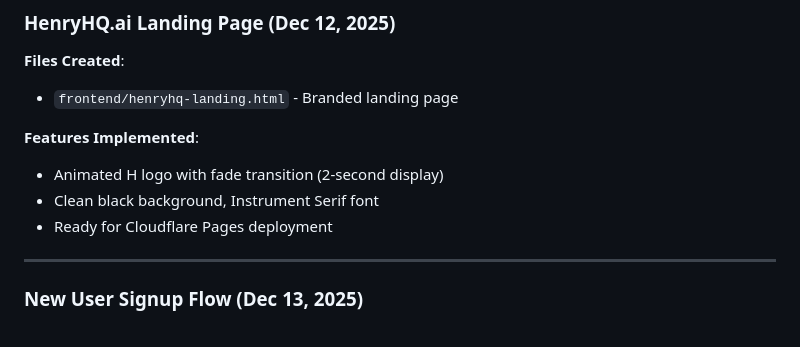
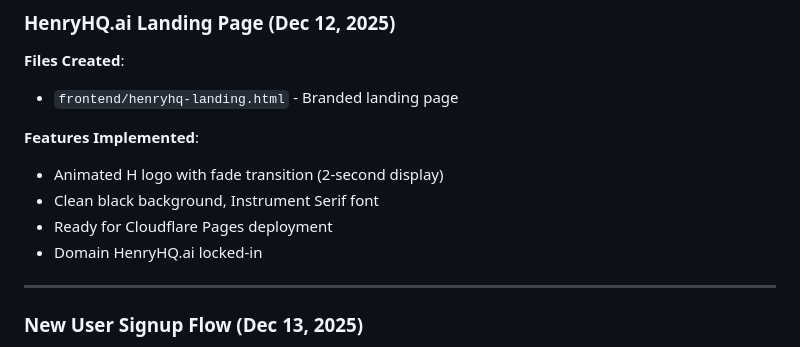
Before and after one commit to henryrbolden-henryai/henryai-app, a Markdown page: IMPLEMENTATION_GUIDE.md, the part around the change. Rendered like a GitHub page.

Commit message:
Note HenryHQ.ai domain is locked-in across all docs
🤖 Generated with [Claude Code](https://claude.com/claude-code)

Co-Authored-By: Claude <noreply@anthropic.com>

```diff
--- a/IMPLEMENTATION_GUIDE.md
+++ b/IMPLEMENTATION_GUIDE.md
@@ -210,6 +210,7 @@ All features below have been implemented and deployed to production:
 - Animated H logo with fade transition (2-second display)
 - Clean black background, Instrument Serif font
 - Ready for Cloudflare Pages deployment
+- Domain HenryHQ.ai locked-in
 
 ---
 
```
Also changed, not shown: IMPROVEMENTS_SUMMARY.md (+1 -1 lines), PRODUCT_STRATEGY_ROADMAP.md (+1 -1 lines).
